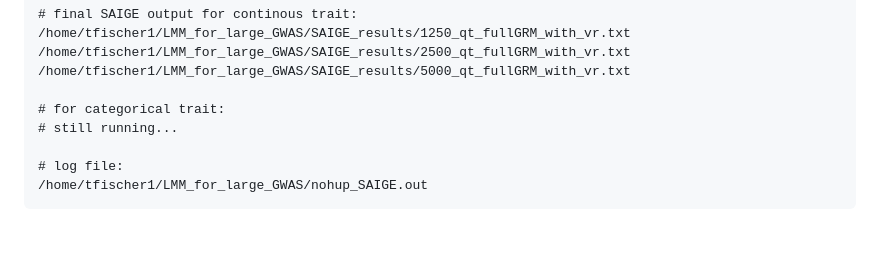
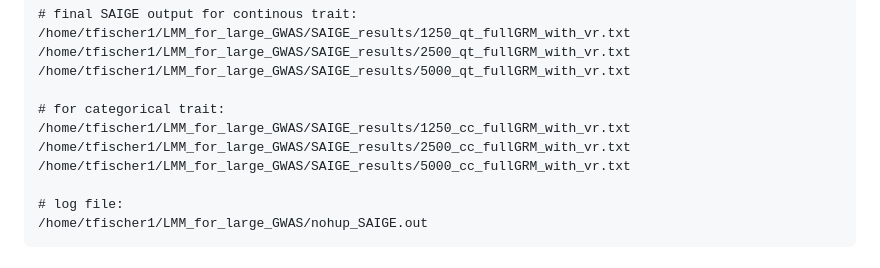
Before and after one commit to idgregga7100/LMM_for_large_GWAS, a Markdown page: README.md, the part around the change. Drawn GitHub-style; blank space fills up the shorter version.

```diff
--- a/README.md
+++ b/README.md
@@ -88,7 +88,9 @@ Location of results files:
 /home/tfischer1/LMM_for_large_GWAS/SAIGE_results/5000_qt_fullGRM_with_vr.txt
 
 # for categorical trait:
-# still running...
+/home/tfischer1/LMM_for_large_GWAS/SAIGE_results/1250_cc_fullGRM_with_vr.txt
+/home/tfischer1/LMM_for_large_GWAS/SAIGE_results/2500_cc_fullGRM_with_vr.txt
+/home/tfischer1/LMM_for_large_GWAS/SAIGE_results/5000_cc_fullGRM_with_vr.txt
 
 # log file:
 /home/tfischer1/LMM_for_large_GWAS/nohup_SAIGE.out
```
